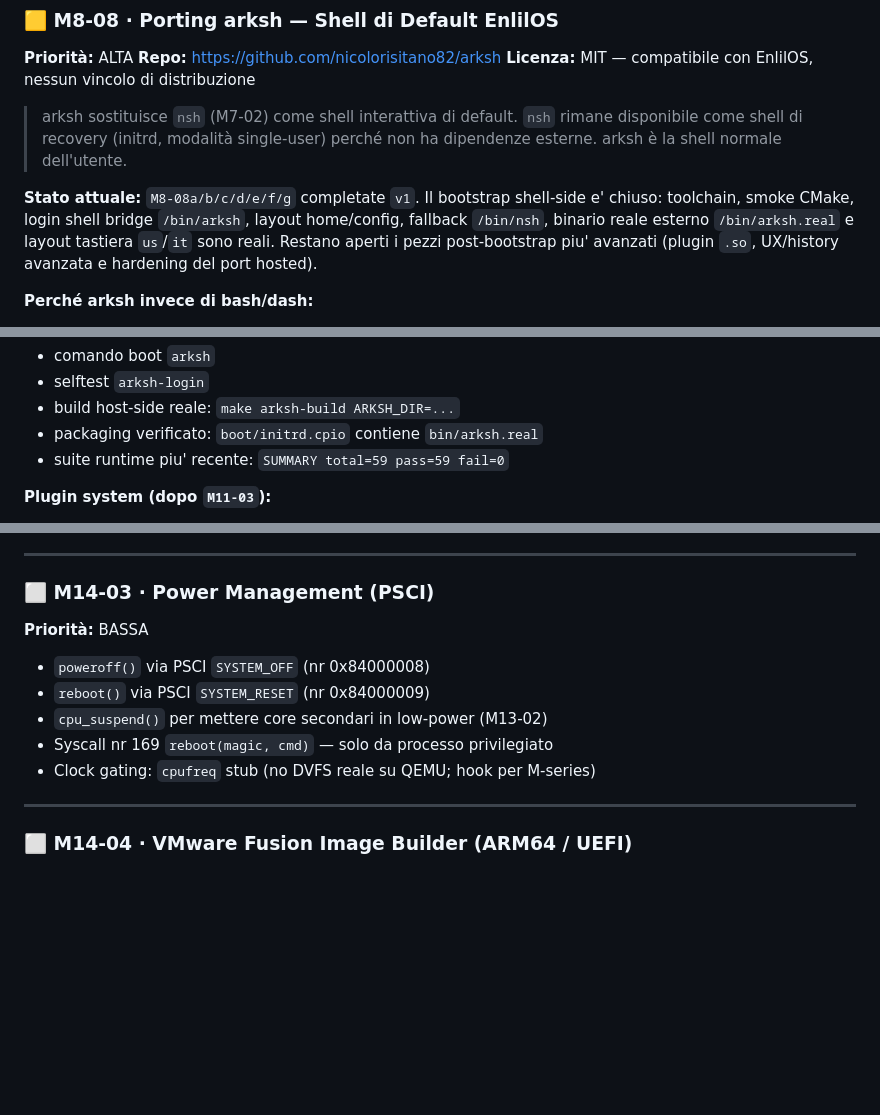
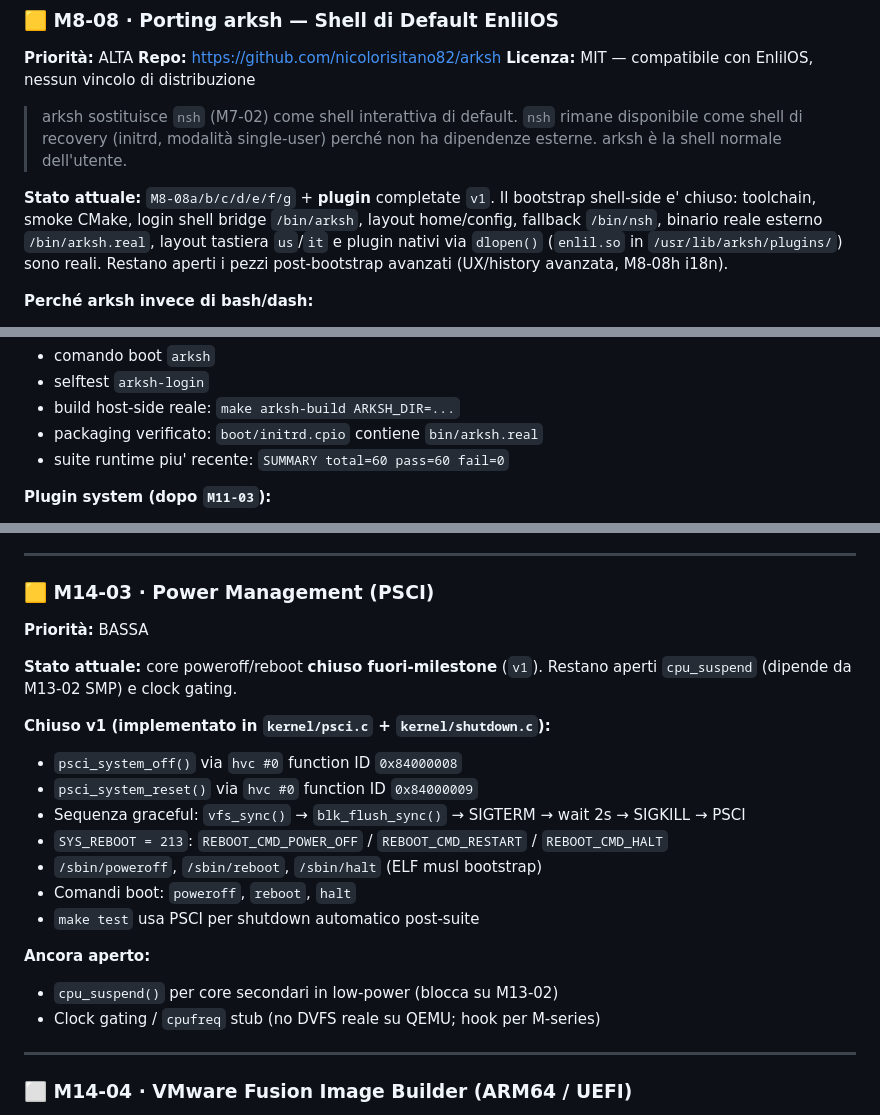
Before and after one commit to nicolorisitano82/EnlilOS, a Markdown page: BACKLOG2.md, 3 parts joined by grey strips. Drawn GitHub-style; blank space fills up the shorter version.

Commit message:
docs: aggiorna suite 60/60, M8-08 plugin e M14-03
- README: 57 casi → 60, aggiunge glibc-compat/arksh-plugin/enlil-bundle
- BACKLOG2: suite count 58-59/59 → 60/60 in tutte le sezioni "recente"
- BACKLOG2: M8-08 parent segna plugin v1 come chiuso
- BACKLOG2: M14-03 da ⬜ a 🟨, documenta PSCI/SYS_REBOOT già implementati
  fuori-milestone; aperto solo cpu_suspend (M13-02) e cpufreq

Co-Authored-By: Claude Sonnet 4.6 <noreply@anthropic.com>

```diff
--- a/BACKLOG2.md
+++ b/BACKLOG2.md
@@ -581,11 +581,11 @@ Correzioni e aggiunte apportate contestualmente alla stabilizzazione di M8-07:
 > `nsh` rimane disponibile come shell di recovery (initrd, modalità single-user)
 > perché non ha dipendenze esterne. arksh è la shell normale dell'utente.
 
-**Stato attuale:** `M8-08a/b/c/d/e/f/g` completate `v1`. Il bootstrap shell-side e'
+**Stato attuale:** `M8-08a/b/c/d/e/f/g` + **plugin** completate `v1`. Il bootstrap shell-side e'
 chiuso: toolchain, smoke CMake, login shell bridge `/bin/arksh`, layout home/config,
-fallback `/bin/nsh`, binario reale esterno `/bin/arksh.real` e layout tastiera `us`/`it`
-sono reali. Restano aperti i pezzi post-bootstrap piu' avanzati (plugin `.so`, UX/history
-avanzata e hardening del port hosted).
+fallback `/bin/nsh`, binario reale esterno `/bin/arksh.real`, layout tastiera `us`/`it`
+e plugin nativi via `dlopen()` (`enlil.so` in `/usr/lib/arksh/plugins/`) sono reali.
+Restano aperti i pezzi post-bootstrap avanzati (UX/history avanzata, M8-08h i18n).
 
 **Perché arksh invece di bash/dash:**
 - Zero dipendenze esterne a runtime — solo libc (musl M11-01)
@@ -868,7 +868,7 @@ set(CMAKE_EXE_LINKER_FLAGS_INIT "-static")
 - selftest `arksh-login`
 - build host-side reale: `make arksh-build ARKSH_DIR=...`
 - packaging verificato: `boot/initrd.cpio` contiene `bin/arksh.real`
-- suite runtime piu' recente: `SUMMARY total=59 pass=59 fail=0`
+- suite runtime piu' recente: `SUMMARY total=60 pass=60 fail=0`
 
 **Plugin system (dopo `M11-03`):**
 - `dlopen`/`dlsym` disponibili dopo il dynamic linker
@@ -2745,14 +2745,24 @@ e la futura migrazione a un server `procfsd` restano lavoro successivo.
 
 ---
 
-### ⬜ M14-03 · Power Management (PSCI)
+### 🟨 M14-03 · Power Management (PSCI)
 **Priorità:** BASSA
 
-- `poweroff()` via PSCI `SYSTEM_OFF` (nr 0x84000008)
-- `reboot()` via PSCI `SYSTEM_RESET` (nr 0x84000009)
-- `cpu_suspend()` per mettere core secondari in low-power (M13-02)
-- Syscall nr 169 `reboot(magic, cmd)` — solo da processo privilegiato
-- Clock gating: `cpufreq` stub (no DVFS reale su QEMU; hook per M-series)
+**Stato attuale:** core poweroff/reboot **chiuso fuori-milestone** (`v1`). Restano aperti
+`cpu_suspend` (dipende da M13-02 SMP) e clock gating.
+
+**Chiuso v1 (implementato in `kernel/psci.c` + `kernel/shutdown.c`):**
+- `psci_system_off()` via `hvc #0` function ID `0x84000008`
+- `psci_system_reset()` via `hvc #0` function ID `0x84000009`
+- Sequenza graceful: `vfs_sync()` → `blk_flush_sync()` → SIGTERM → wait 2s → SIGKILL → PSCI
+- `SYS_REBOOT = 213`: `REBOOT_CMD_POWER_OFF` / `REBOOT_CMD_RESTART` / `REBOOT_CMD_HALT`
+- `/sbin/poweroff`, `/sbin/reboot`, `/sbin/halt` (ELF musl bootstrap)
+- Comandi boot: `poweroff`, `reboot`, `halt`
+- `make test` usa PSCI per shutdown automatico post-suite
+
+**Ancora aperto:**
+- `cpu_suspend()` per core secondari in low-power (blocca su M13-02)
+- Clock gating / `cpufreq` stub (no DVFS reale su QEMU; hook per M-series)
 
 ---
 
```
Also changed, not shown: other parts of BACKLOG2.md (+7 -7 lines), README.md (+2 -2 lines).
